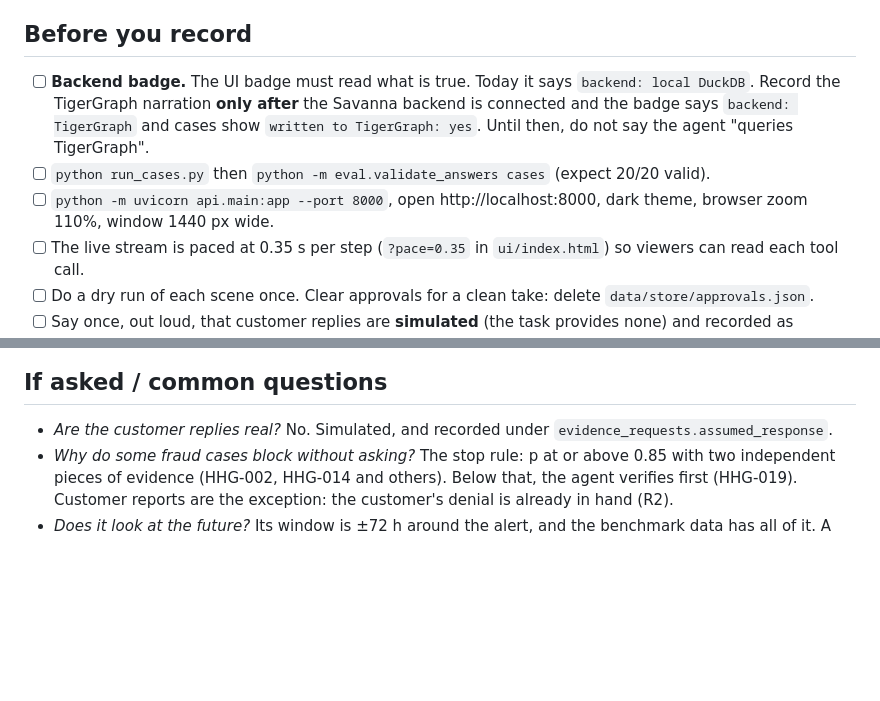
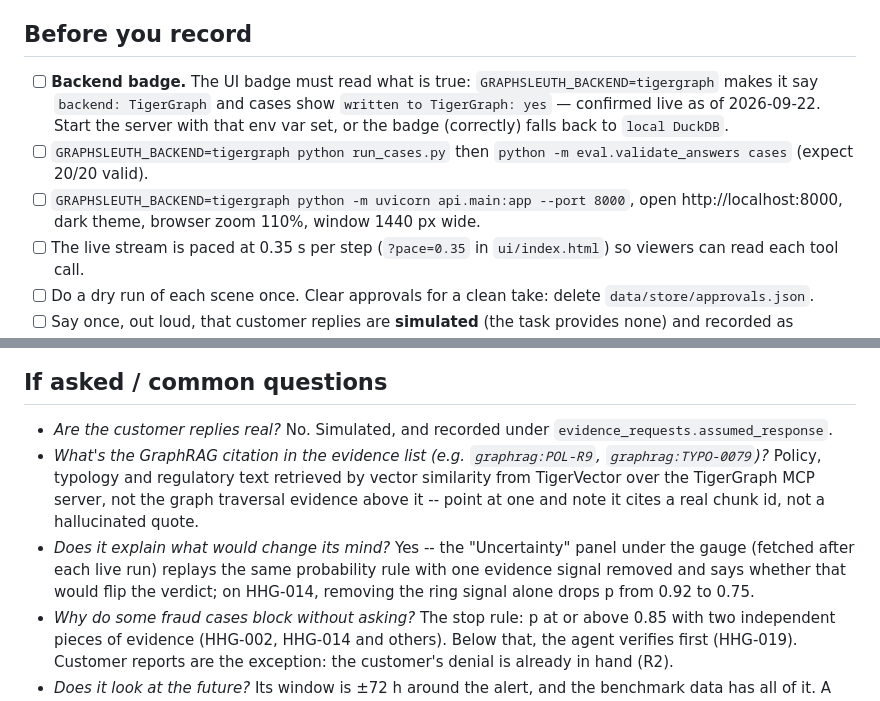
Before and after one commit to neevmodh/graphsleuth, a Markdown page: docs/DEMO_SCRIPT.md, 2 parts joined by grey strips. GitHub-like rendering; blank space fills up the shorter version.

Commit message:
Demo script: fix stale backend note, add GraphRAG/counterfactuals Q&A talking points
Co-Authored-By: Claude Sonnet 5 <noreply@anthropic.com>

```diff
--- a/docs/DEMO_SCRIPT.md
+++ b/docs/DEMO_SCRIPT.md
@@ -5,11 +5,11 @@
 Every number below comes from the current `cases/*.json` outputs. Re-check them against the files if you re-run the agent.
 
 ## Before you record
-- [ ] **Backend badge.** The UI badge must read what is true. Today it says `backend: local DuckDB`. Record the
-      TigerGraph narration **only after** the Savanna backend is connected and the badge says `backend: TigerGraph`
-      and cases show `written to TigerGraph: yes`. Until then, do not say the agent "queries TigerGraph".
-- [ ] `python run_cases.py` then `python -m eval.validate_answers cases` (expect 20/20 valid).
-- [ ] `python -m uvicorn api.main:app --port 8000`, open http://localhost:8000, dark theme, browser zoom 110%, window 1440 px wide.
+- [ ] **Backend badge.** The UI badge must read what is true: `GRAPHSLEUTH_BACKEND=tigergraph` makes it say
+      `backend: TigerGraph` and cases show `written to TigerGraph: yes` — confirmed live as of 2026-09-22. Start the
+      server with that env var set, or the badge (correctly) falls back to `local DuckDB`.
+- [ ] `GRAPHSLEUTH_BACKEND=tigergraph python run_cases.py` then `python -m eval.validate_answers cases` (expect 20/20 valid).
+- [ ] `GRAPHSLEUTH_BACKEND=tigergraph python -m uvicorn api.main:app --port 8000`, open http://localhost:8000, dark theme, browser zoom 110%, window 1440 px wide.
 - [ ] The live stream is paced at 0.35 s per step (`?pace=0.35` in `ui/index.html`) so viewers can read each tool call.
 - [ ] Do a dry run of each scene once. Clear approvals for a clean take: delete `data/store/approvals.json`.
 - [ ] Say once, out loud, that customer replies are **simulated** (the task provides none) and recorded as assumptions.
@@ -75,6 +75,12 @@ Every number below comes from the current `cases/*.json` outputs. Re-check them
 
 ## If asked / common questions
 - *Are the customer replies real?* No. Simulated, and recorded under `evidence_requests.assumed_response`.
+- *What's the GraphRAG citation in the evidence list (e.g. `graphrag:POL-R9`, `graphrag:TYPO-0079`)?* Policy, typology
+  and regulatory text retrieved by vector similarity from TigerVector over the TigerGraph MCP server, not the graph
+  traversal evidence above it -- point at one and note it cites a real chunk id, not a hallucinated quote.
+- *Does it explain what would change its mind?* Yes -- the "Uncertainty" panel under the gauge (fetched after each
+  live run) replays the same probability rule with one evidence signal removed and says whether that would flip the
+  verdict; on HHG-014, removing the ring signal alone drops p from 0.92 to 0.75.
 - *Why do some fraud cases block without asking?* The stop rule: p at or above 0.85 with two independent pieces of evidence (HHG-002, HHG-014 and others). Below that, the agent verifies first (HHG-019). Customer reports are the exception: the customer's denial is already in hand (R2).
 - *Does it look at the future?* Its window is ±72 h around the alert, and the benchmark data has all of it. A live
   deployment would use only transactions up to the alert time.
```
